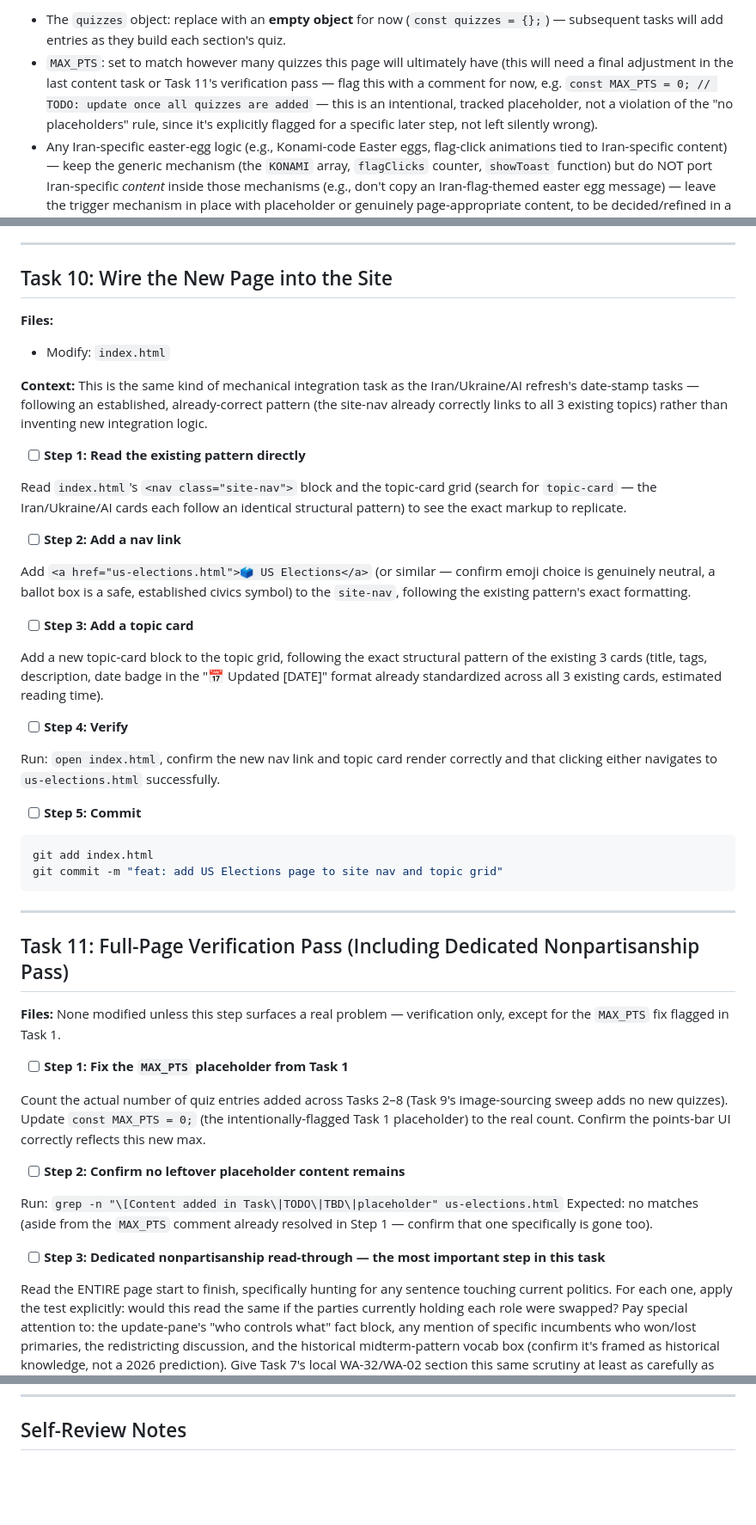
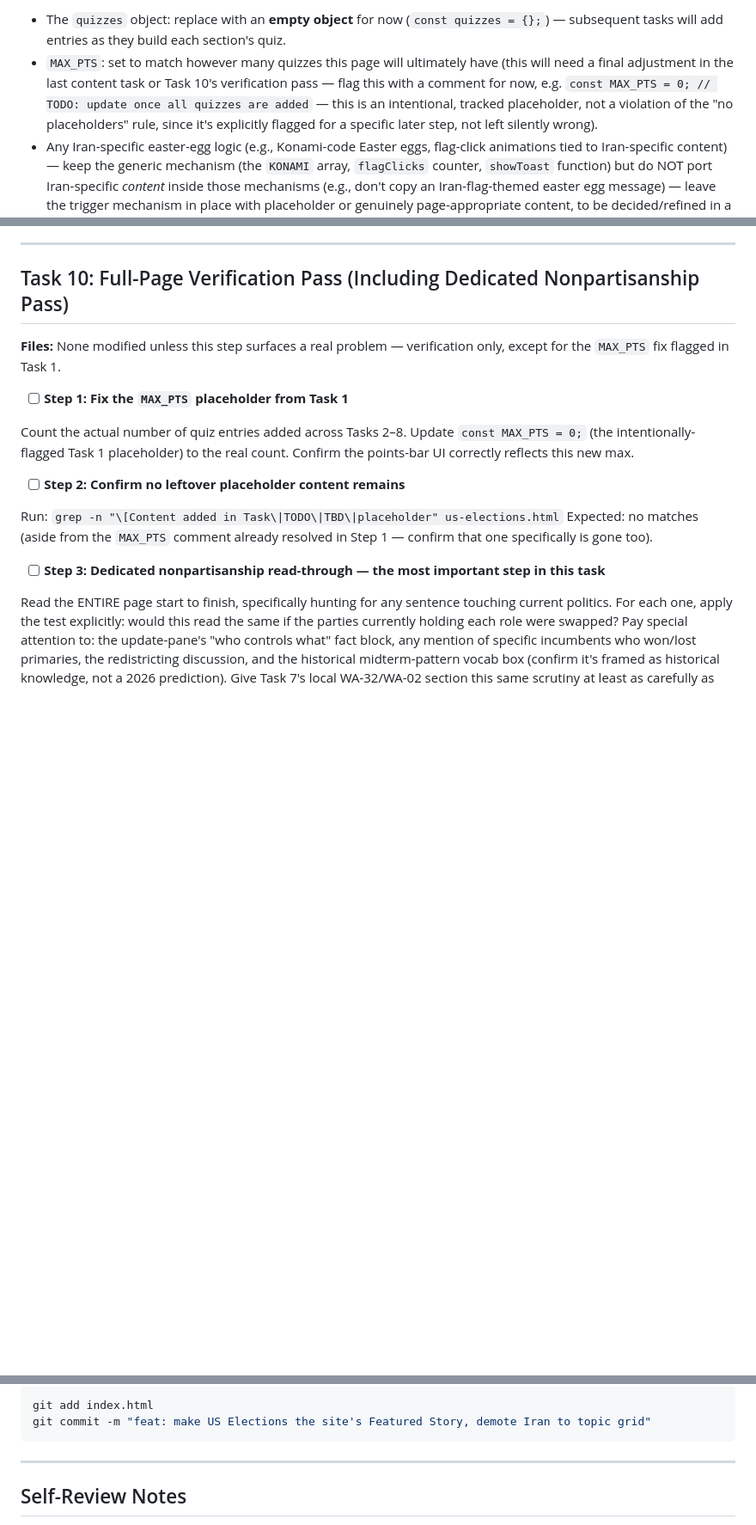
Before and after one commit to shiebenaderet/current-events, a Markdown page: docs/plans/2026-07-21-us-elections-implementation.md, 3 parts joined by grey strips. Shown at 86% size. Drawn GitHub-style; blank space fills up the shorter version.

````diff
--- a/docs/plans/2026-07-21-us-elections-implementation.md
+++ b/docs/plans/2026-07-21-us-elections-implementation.md
@@ -104,7 +104,7 @@ Adapt `iran.html`'s hero/nav/points-bar markup (search the file for `<header cla
 
 Copy `iran.html`'s two `<script>` blocks (search for `<script>` — should be two blocks near the end of the file, before `</body>`) into this new file. Adapt:
 - The `quizzes` object: replace with an **empty object** for now (`const quizzes = {};`) — subsequent tasks will add entries as they build each section's quiz.
-- `MAX_PTS`: set to match however many quizzes this page will ultimately have (this will need a final adjustment in the last content task or Task 11's verification pass — flag this with a comment for now, e.g. `const MAX_PTS = 0; // TODO: update once all quizzes are added` — this is an intentional, tracked placeholder, not a violation of the "no placeholders" rule, since it's explicitly flagged for a specific later step, not left silently wrong).
+- `MAX_PTS`: set to match however many quizzes this page will ultimately have (this will need a final adjustment in the last content task or Task 10's verification pass — flag this with a comment for now, e.g. `const MAX_PTS = 0; // TODO: update once all quizzes are added` — this is an intentional, tracked placeholder, not a violation of the "no placeholders" rule, since it's explicitly flagged for a specific later step, not left silently wrong).
 - Any Iran-specific easter-egg logic (e.g., Konami-code Easter eggs, flag-click animations tied to Iran-specific content) — keep the generic mechanism (the `KONAMI` array, `flagClicks` counter, `showToast` function) but do NOT port Iran-specific *content* inside those mechanisms (e.g., don't copy an Iran-flag-themed easter egg message) — leave the trigger mechanism in place with placeholder or genuinely page-appropriate content, to be decided/refined in a later task if this page gets its own easter egg.
 - Confirm `openQuiz`, `showToast`, and the points-tracking logic are copied verbatim (they're topic-agnostic) — do not modify their internal logic.
 
@@ -436,45 +398,13 @@ If no additional images could be confidently sourced beyond what already exists
 
 ---
 
-## Task 10: Wire the New Page into the Site
-
-**Files:**
-- Modify: `index.html`
-
-**Context:** This is the same kind of mechanical integration task as the Iran/Ukraine/AI refresh's date-stamp tasks — following an established, already-correct pattern (the site-nav already correctly links to all 3 existing topics) rather than inventing new integration logic.
-
-- [ ] **Step 1: Read the existing pattern directly**
-
-Read `index.html`'s `<nav class="site-nav">` block and the topic-card grid (search for `topic-card` — the Iran/Ukraine/AI cards each follow an identical structural pattern) to see the exact markup to replicate.
-
-- [ ] **Step 2: Add a nav link**
-
-Add `<a href="us-elections.html">🗳️ US Elections</a>` (or similar — confirm emoji choice is genuinely neutral, a ballot box is a safe, established civics symbol) to the `site-nav`, following the existing pattern's exact formatting.
-
-- [ ] **Step 3: Add a topic card**
-
-Add a new topic-card block to the topic grid, following the exact structural pattern of the existing 3 cards (title, tags, description, date badge in the "📅 Updated [DATE]" format already standardized across all 3 existing cards, estimated reading time).
-
-- [ ] **Step 4: Verify**
-
-Run: `open index.html`, confirm the new nav link and topic card render correctly and that clicking either navigates to `us-elections.html` successfully.
-
-- [ ] **Step 5: Commit**
-
-```bash
-git add index.html
-git commit -m "feat: add US Elections page to site nav and topic grid"
-```
-
----
-
-## Task 11: Full-Page Verification Pass (Including Dedicated Nonpartisanship Pass)
+## Task 10: Full-Page Verification Pass (Including Dedicated Nonpartisanship Pass)
 
 **Files:** None modified unless this step surfaces a real problem — verification only, except for the `MAX_PTS` fix flagged in Task 1.
 
 - [ ] **Step 1: Fix the `MAX_PTS` placeholder from Task 1**
 
-Count the actual number of quiz entries added across Tasks 2–8 (Task 9's image-sourcing sweep adds no new quizzes). Update `const MAX_PTS = 0;` (the intentionally-flagged Task 1 placeholder) to the real count. Confirm the points-bar UI correctly reflects this new max.
+Count the actual number of quiz entries added across Tasks 2–8. Update `const MAX_PTS = 0;` (the intentionally-flagged Task 1 placeholder) to the real count. Confirm the points-bar UI correctly reflects this new max.
 
 - [ ] **Step 2: Confirm no leftover placeholder content remains**
 
@@ -528,2 +495,9 @@ If no fixes were needed beyond Step 1's `MAX_PTS` update, note that explicitly r
+```bash
+git add index.html
+git commit -m "feat: make US Elections the site's Featured Story, demote Iran to topic grid"
+```
+
+---
+
 ## Self-Review Notes
 
````
Also changed, not shown: other parts of docs/plans/2026-07-21-us-elections-implementation.md (+43 -44 lines).
